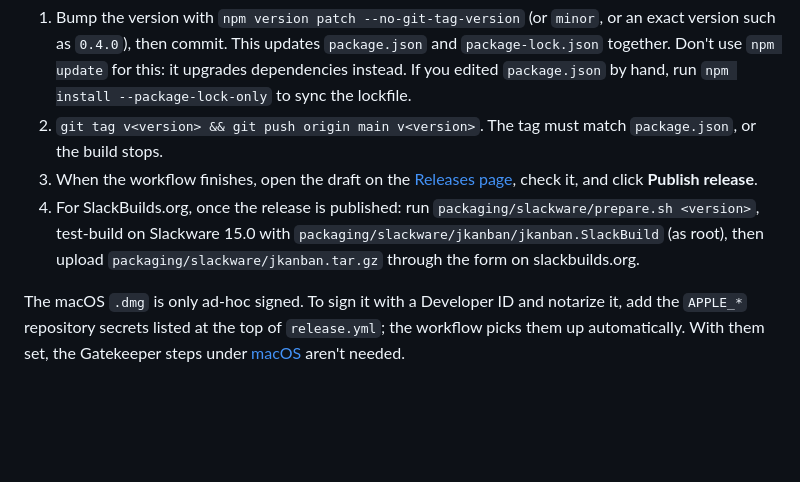
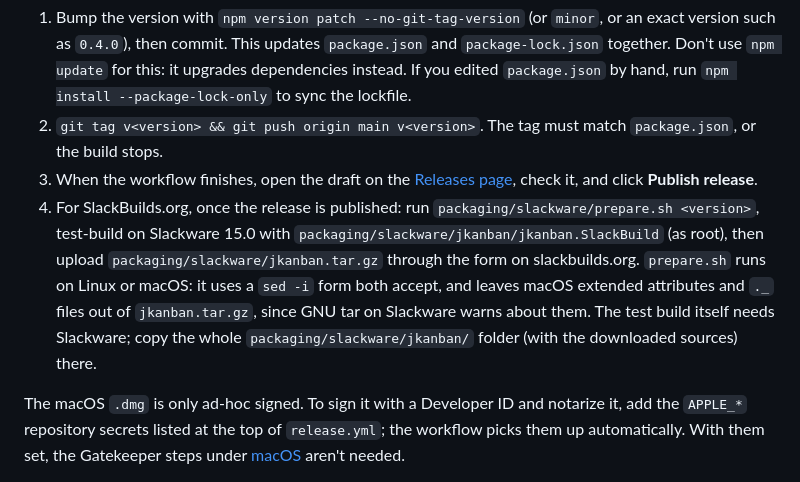
Before and after one commit to jbernadas/jkanban, a Markdown page: README.md, the part around the change. Rendered like a GitHub page; blank space fills up the shorter version.

```diff
--- a/README.md
+++ b/README.md
@@ -133,7 +133,7 @@ Pushing a version tag builds the Linux and macOS bundles on GitHub and attaches
 1. Bump the version with `npm version patch --no-git-tag-version` (or `minor`, or an exact version such as `0.4.0`), then commit. This updates `package.json` and `package-lock.json` together. Don't use `npm update` for this: it upgrades dependencies instead. If you edited `package.json` by hand, run `npm install --package-lock-only` to sync the lockfile.
 2. `git tag v<version> && git push origin main v<version>`. The tag must match `package.json`, or the build stops.
 3. When the workflow finishes, open the draft on the [Releases page](https://github.com/jbernadas/jkanban/releases), check it, and click **Publish release**.
-4. For SlackBuilds.org, once the release is published: run `packaging/slackware/prepare.sh <version>`, test-build on Slackware 15.0 with `packaging/slackware/jkanban/jkanban.SlackBuild` (as root), then upload `packaging/slackware/jkanban.tar.gz` through the form on slackbuilds.org.
+4. For SlackBuilds.org, once the release is published: run `packaging/slackware/prepare.sh <version>`, test-build on Slackware 15.0 with `packaging/slackware/jkanban/jkanban.SlackBuild` (as root), then upload `packaging/slackware/jkanban.tar.gz` through the form on slackbuilds.org. `prepare.sh` runs on Linux or macOS: it uses a `sed -i` form both accept, and leaves macOS extended attributes and `._` files out of `jkanban.tar.gz`, since GNU tar on Slackware warns about them. The test build itself needs Slackware; copy the whole `packaging/slackware/jkanban/` folder (with the downloaded sources) there.
 
 The macOS `.dmg` is only ad-hoc signed. To sign it with a Developer ID and notarize it, add the `APPLE_*` repository secrets listed at the top of `release.yml`; the workflow picks them up automatically. With them set, the Gatekeeper steps under [macOS](#macos-dmg) aren't needed.
 
```
